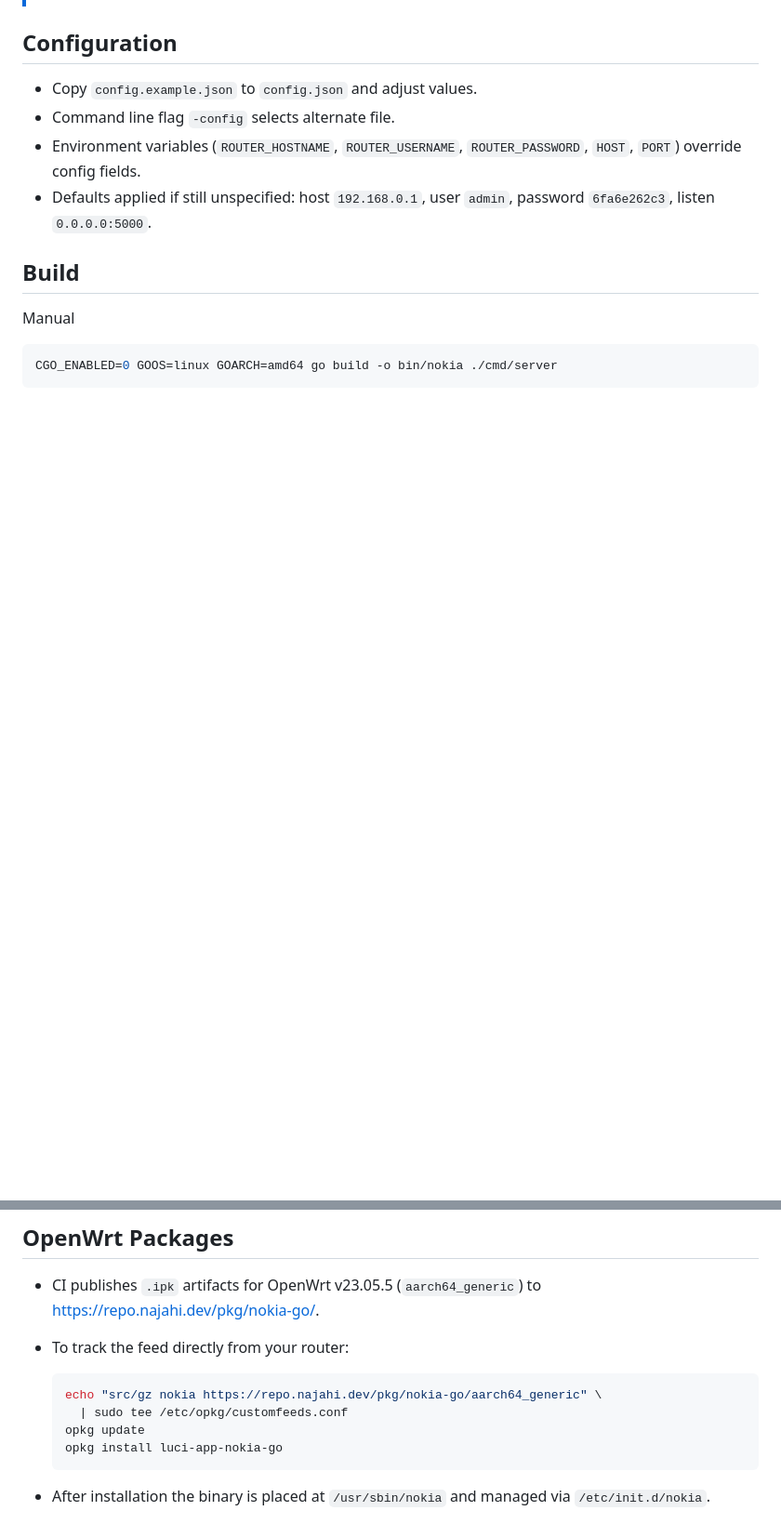
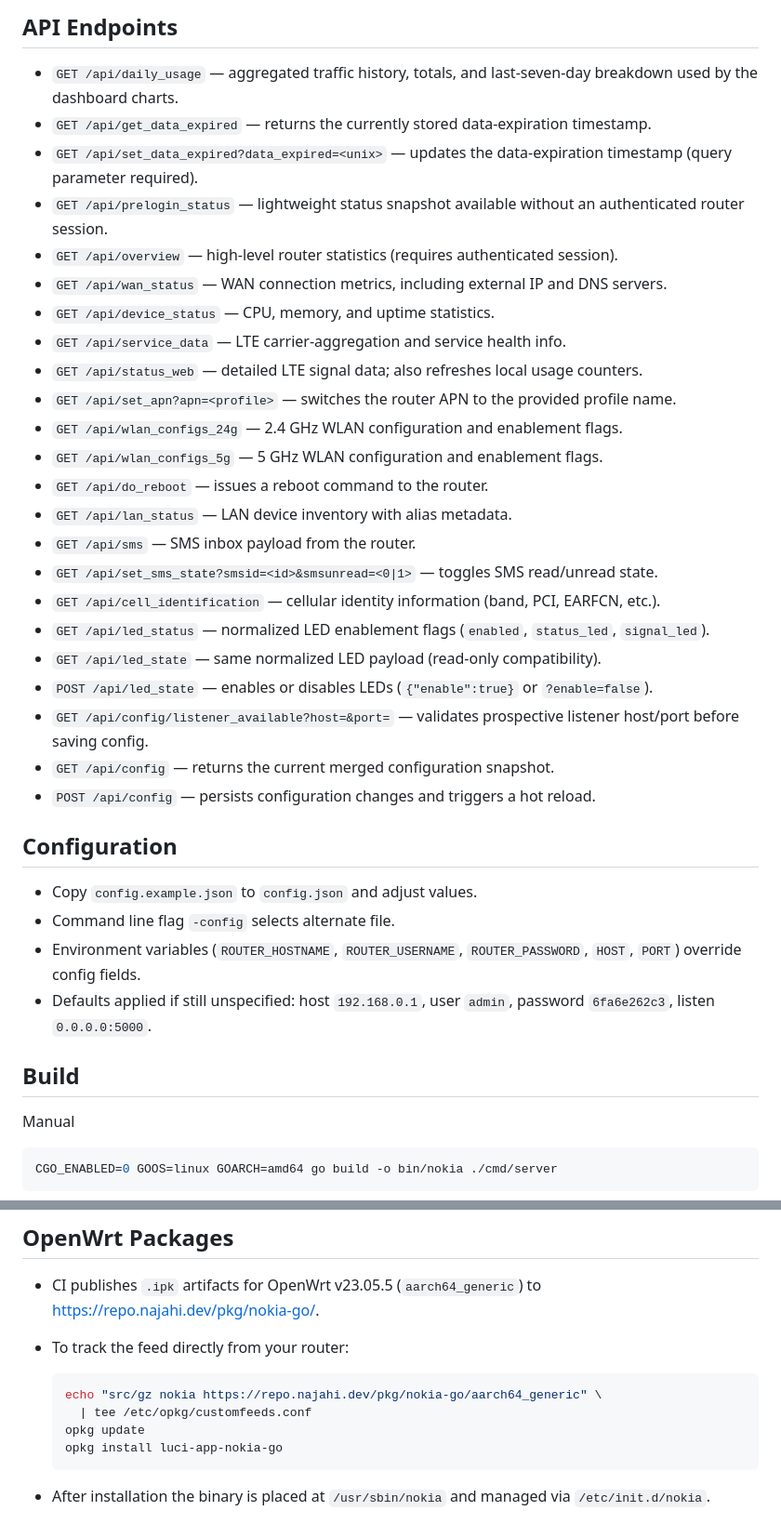
Before and after one commit to najahiiii/nokia-go, a Markdown page: README.md, 2 parts joined by grey strips. Shown: that part at 93% size. GitHub-like rendering; blank space fills up the shorter version.

````diff
--- a/README.md
+++ b/README.md
@@ -6,3 +25,28 @@
+## API Endpoints
+
+- `GET /api/daily_usage` — aggregated traffic history, totals, and last-seven-day breakdown used by the dashboard charts.
+- `GET /api/get_data_expired` — returns the currently stored data-expiration timestamp.
+- `GET /api/set_data_expired?data_expired=<unix>` — updates the data-expiration timestamp (query parameter required).
+- `GET /api/prelogin_status` — lightweight status snapshot available without an authenticated router session.
+- `GET /api/overview` — high-level router statistics (requires authenticated session).
+- `GET /api/wan_status` — WAN connection metrics, including external IP and DNS servers.
+- `GET /api/device_status` — CPU, memory, and uptime statistics.
+- `GET /api/service_data` — LTE carrier-aggregation and service health info.
+- `GET /api/status_web` — detailed LTE signal data; also refreshes local usage counters.
+- `GET /api/set_apn?apn=<profile>` — switches the router APN to the provided profile name.
+- `GET /api/wlan_configs_24g` — 2.4 GHz WLAN configuration and enablement flags.
+- `GET /api/wlan_configs_5g` — 5 GHz WLAN configuration and enablement flags.
+- `GET /api/do_reboot` — issues a reboot command to the router.
+- `GET /api/lan_status` — LAN device inventory with alias metadata.
+- `GET /api/sms` — SMS inbox payload from the router.
+- `GET /api/set_sms_state?smsid=<id>&smsunread=<0|1>` — toggles SMS read/unread state.
+- `GET /api/cell_identification` — cellular identity information (band, PCI, EARFCN, etc.).
+- `GET /api/led_status` — normalized LED enablement flags (`enabled`, `status_led`, `signal_led`).
+- `GET /api/led_state` — same normalized LED payload (read-only compatibility).
+- `POST /api/led_state` — enables or disables LEDs (`{"enable":true}` or `?enable=false`).
+- `GET /api/config/listener_available?host=&port=` — validates prospective listener host/port before saving config.
+- `GET /api/config` — returns the current merged configuration snapshot.
+- `POST /api/config` — persists configuration changes and triggers a hot reload.
 
 ## Configuration
 
@@ -98,7 +135,7 @@ Running `setup` simply ensures the config file exists by materialising the defau
 
   ```sh
   echo "src/gz nokia https://repo.najahi.dev/pkg/nokia-go/aarch64_generic" \
-    | sudo tee /etc/opkg/customfeeds.conf
+    | tee /etc/opkg/customfeeds.conf
   opkg update
   opkg install luci-app-nokia-go
   ```
````
Also changed, not shown: other parts of README.md (+19 -7 lines), .github/assets/nokiiiyaaa.png (added).
